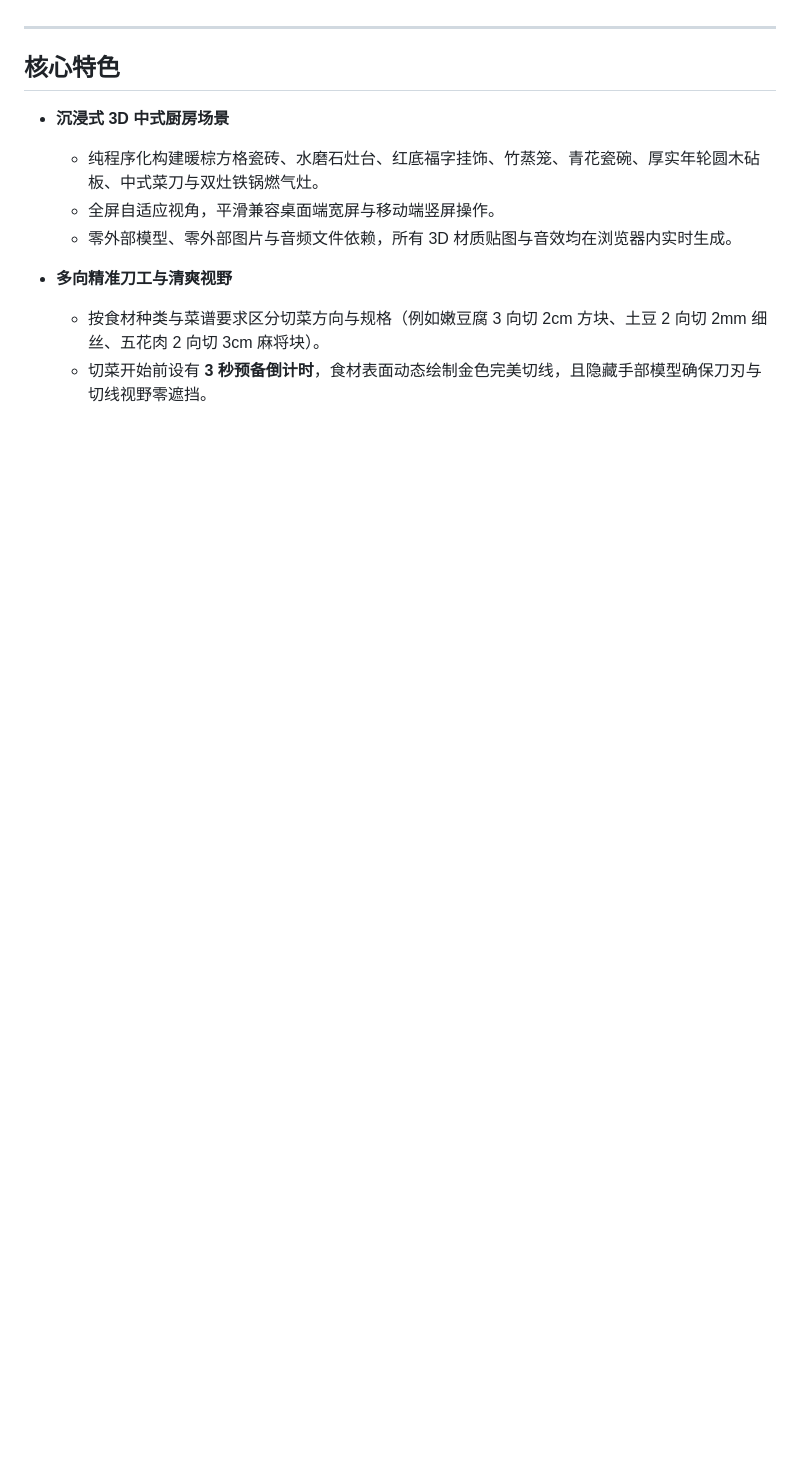
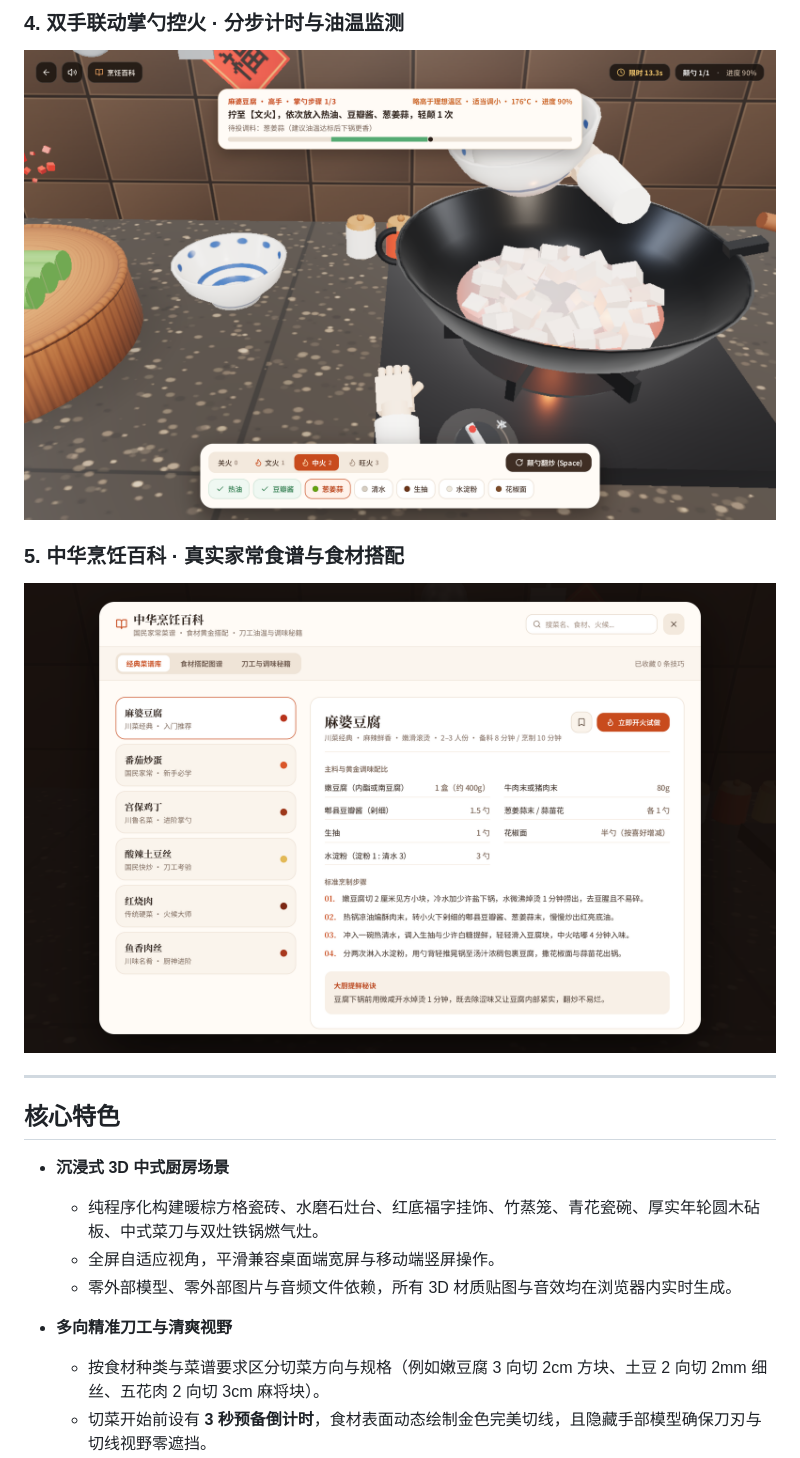
Before and after one commit to STDwang/GodOfCooking, a Markdown page: README.md, the part around one of its changes. Rendered like a GitHub page; pictures changed too: docs/screenshots/04-cooking.png (added), docs/screenshots/05-encyclopedia.png (added); blank space fills up the shorter version.

```diff
--- a/README.md
+++ b/README.md
@@ -5,3 +19,8 @@
+### 4. 双手联动掌勺控火 · 分步计时与油温监测
+![掌勺控火与双手联动画面](./docs/screenshots/04-cooking.png)
+
+### 5. 中华烹饪百科 · 真实家常食谱与食材搭配
+![中华烹饪百科抽屉](./docs/screenshots/05-encyclopedia.png)
 
 ---
 
```
Also changed, not shown: other parts of README.md (+35 -10 lines), docs/screenshots/01-title.png (added), docs/screenshots/02-recipes.png (added), 3 other files.
